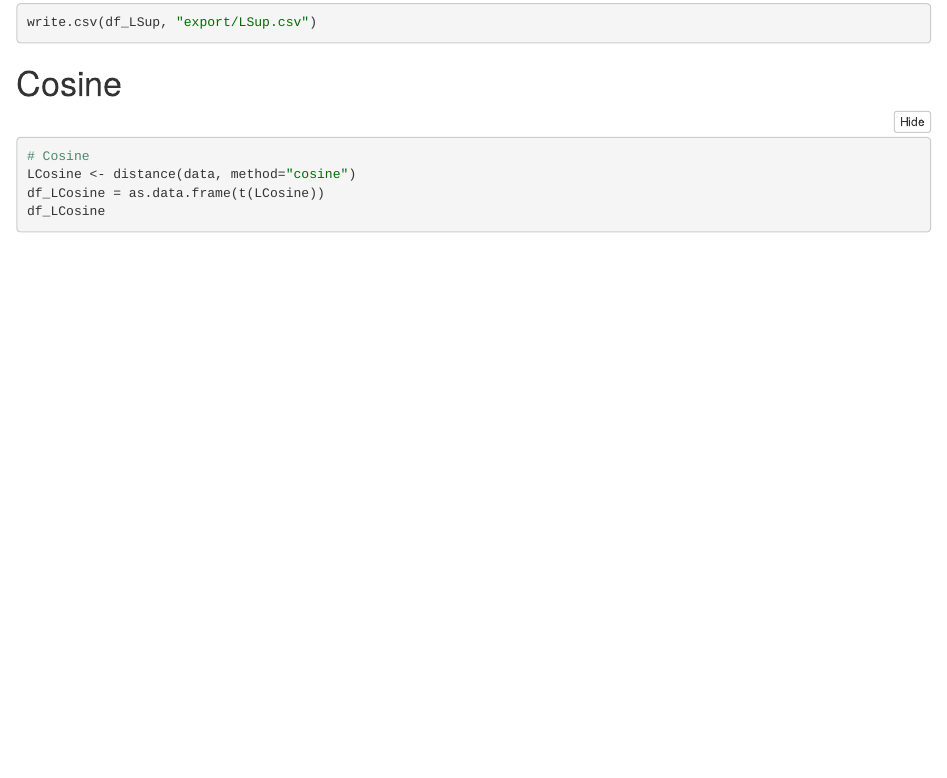
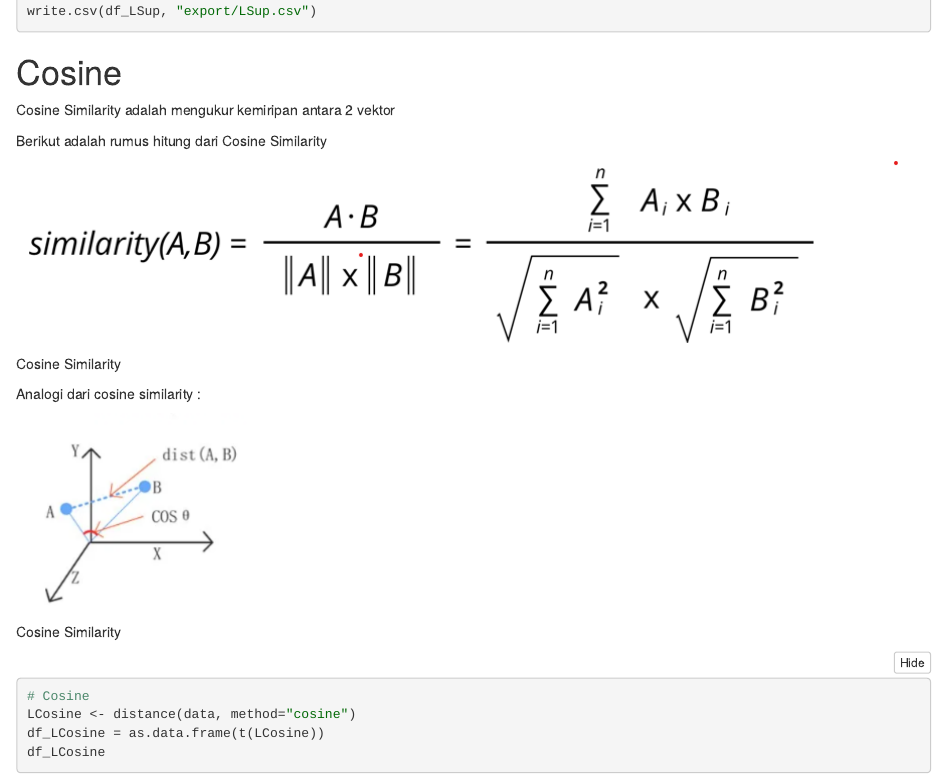
Before and after one commit to kennethmanuel/ProximityMatrix, an R Markdown document (ProximityMatrix.Rmd): the page in a window 1100 px wide, from 3450 px down before the commit and from 4270 px down after it, so that both start at the same text. The pictures show the output file ProximityMatrix.nb.html that the author committed with the source, opened offline.

Commit message:
COSINE
UPDATE

````diff
--- a/ProximityMatrix.Rmd
+++ b/ProximityMatrix.Rmd
@@ -89,6 +90,17 @@ write.csv(df_LSup, "export/LSup.csv")
 ```
 
 # Cosine
+
+Cosine Similarity adalah mengukur kemiripan antara 2 vektor
+
+Berikut adalah rumus hitung dari Cosine Similarity
+
+![Cosine Similarity](images/CosineFormula.png)
+
+Analogi dari cosine similarity :
+
+![Cosine Similarity](images/Cosine.png)
+
 ```{r message=FALSE}
 # Cosine
 LCosine <- distance(data, method="cosine")
````
Also changed, not shown: ProximityMatrix.nb.html, images/Cosine.png (added), images/CosineFormula.png (added), ProximityMatrix.Rmd (7 more changed lines).
